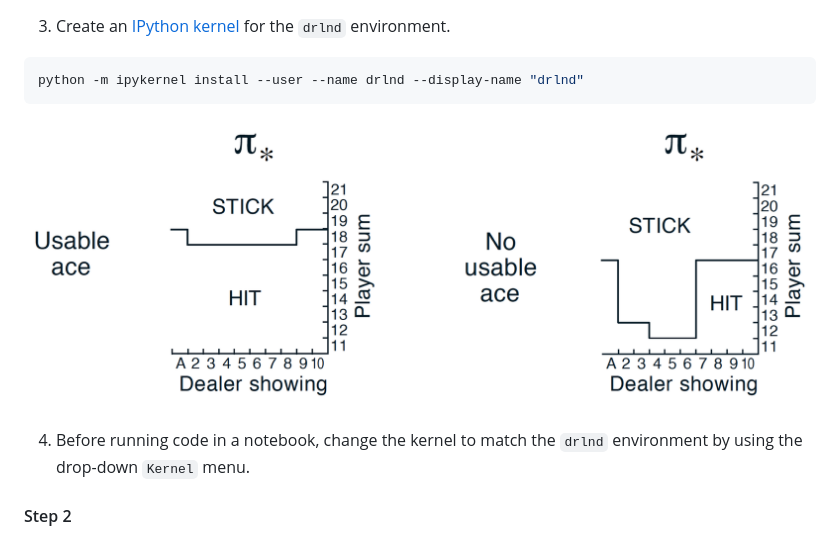
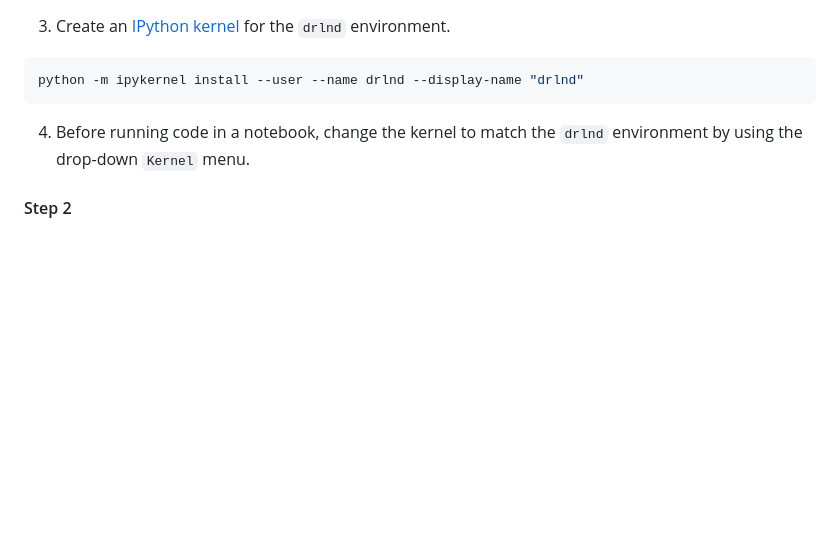
Before and after one commit to guko1214/P1-navigation, a Markdown page: README.md, the part around the change. Rendered like a GitHub page; blank space fills up the shorter version.

````diff
--- a/README.md
+++ b/README.md
@@ -54,7 +54,6 @@ pip install .
 ```bash
 python -m ipykernel install --user --name drlnd --display-name "drlnd"
 ```
-![Trained Agent](optimal.png)
 
 4. Before running code in a notebook, change the kernel to match the `drlnd` environment by using the drop-down `Kernel` menu.
 #### Step 2
````
